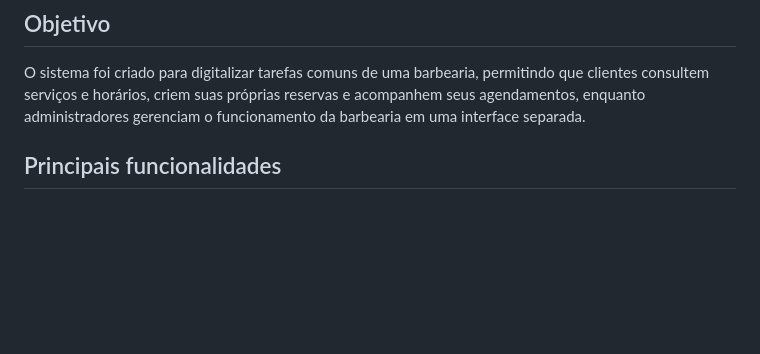
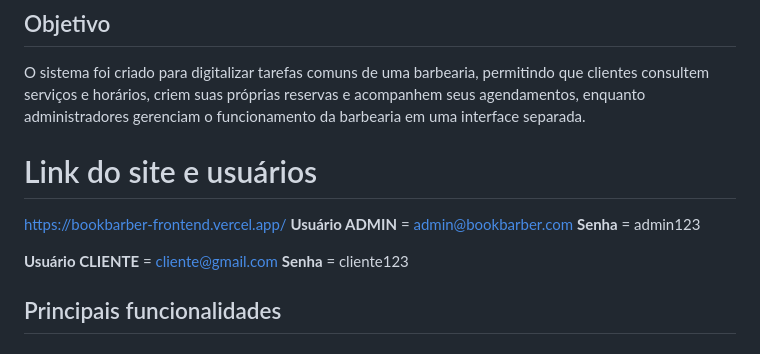
Before and after one commit to Joao-Vitor-Frare/BookBarber, a Markdown page: README.md, the part around the change. Drawn GitHub-style; blank space fills up the shorter version.

```diff
--- a/README.md
+++ b/README.md
@@ -5,6 +5,14 @@
 ## Objetivo
 
 O sistema foi criado para digitalizar tarefas comuns de uma barbearia, permitindo que clientes consultem serviços e horários, criem suas próprias reservas e acompanhem seus agendamentos, enquanto administradores gerenciam o funcionamento da barbearia em uma interface separada.
+
+# Link do site e usuários
+https://bookbarber-frontend.vercel.app/
+**Usuário ADMIN** = admin@bookbarber.com
+**Senha** = admin123
+
+**Usuário CLIENTE** = cliente@gmail.com
+**Senha** = cliente123
 
 ## Principais funcionalidades
 
```
